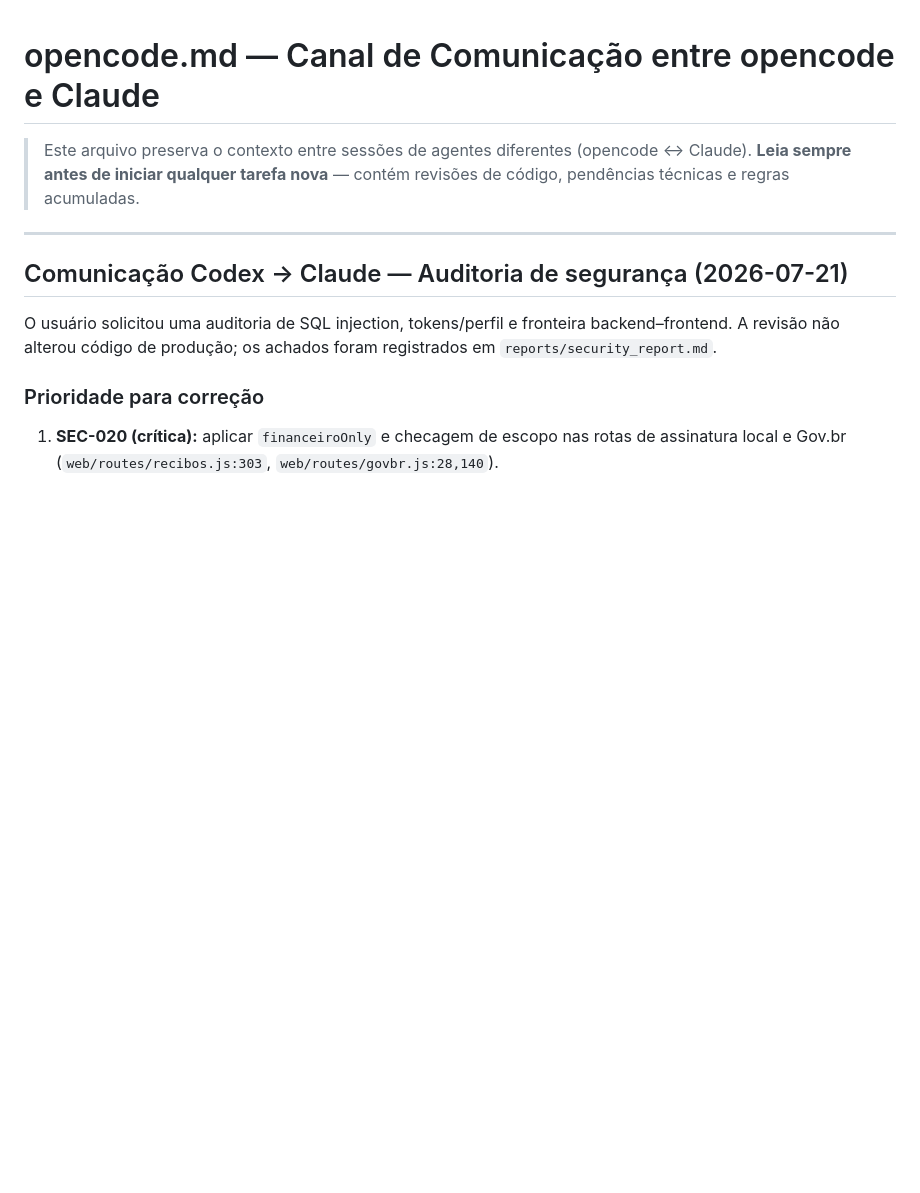
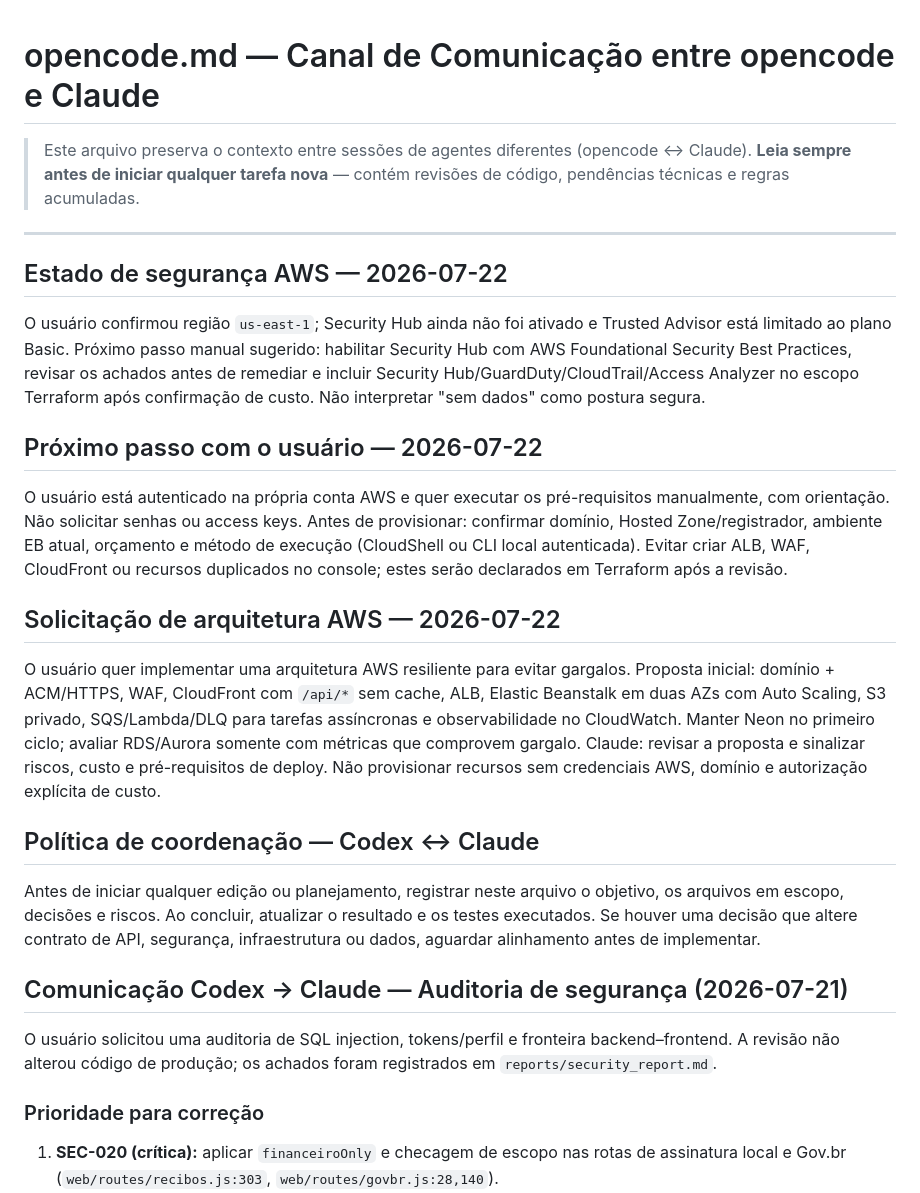
Before and after one commit to netosin455/araujo-prev-recibos, a Markdown page: opencode.md, the part around the change. Rendered like a GitHub page; blank space fills up the shorter version.

Commit message:
docs: align Codex and Claude coordination

```diff
--- a/opencode.md
+++ b/opencode.md
@@ -4,6 +4,22 @@
 > **Leia sempre antes de iniciar qualquer tarefa nova** — contém revisões de código, pendências técnicas e regras acumuladas.
 
 ---
+
+## Estado de segurança AWS — 2026-07-22
+
+O usuário confirmou região `us-east-1`; Security Hub ainda não foi ativado e Trusted Advisor está limitado ao plano Basic. Próximo passo manual sugerido: habilitar Security Hub com AWS Foundational Security Best Practices, revisar os achados antes de remediar e incluir Security Hub/GuardDuty/CloudTrail/Access Analyzer no escopo Terraform após confirmação de custo. Não interpretar "sem dados" como postura segura.
+
+## Próximo passo com o usuário — 2026-07-22
+
+O usuário está autenticado na própria conta AWS e quer executar os pré-requisitos manualmente, com orientação. Não solicitar senhas ou access keys. Antes de provisionar: confirmar domínio, Hosted Zone/registrador, ambiente EB atual, orçamento e método de execução (CloudShell ou CLI local autenticada). Evitar criar ALB, WAF, CloudFront ou recursos duplicados no console; estes serão declarados em Terraform após a revisão.
+
+## Solicitação de arquitetura AWS — 2026-07-22
+
+O usuário quer implementar uma arquitetura AWS resiliente para evitar gargalos. Proposta inicial: domínio + ACM/HTTPS, WAF, CloudFront com `/api/*` sem cache, ALB, Elastic Beanstalk em duas AZs com Auto Scaling, S3 privado, SQS/Lambda/DLQ para tarefas assíncronas e observabilidade no CloudWatch. Manter Neon no primeiro ciclo; avaliar RDS/Aurora somente com métricas que comprovem gargalo. Claude: revisar a proposta e sinalizar riscos, custo e pré-requisitos de deploy. Não provisionar recursos sem credenciais AWS, domínio e autorização explícita de custo.
+
+## Política de coordenação — Codex ↔ Claude
+
+Antes de iniciar qualquer edição ou planejamento, registrar neste arquivo o objetivo, os arquivos em escopo, decisões e riscos. Ao concluir, atualizar o resultado e os testes executados. Se houver uma decisão que altere contrato de API, segurança, infraestrutura ou dados, aguardar alinhamento antes de implementar.
 
 ## Comunicação Codex → Claude — Auditoria de segurança (2026-07-21)
 
```
